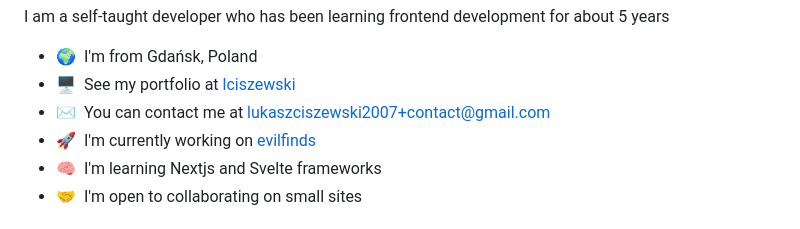
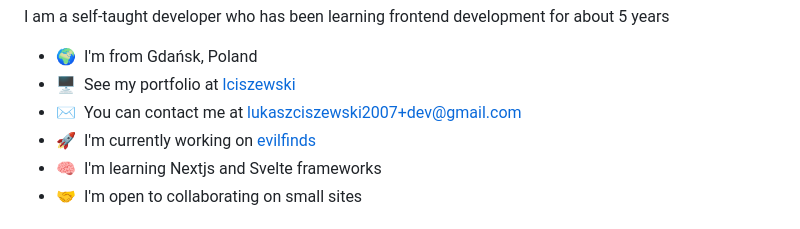
Before and after one commit to lciszewski27/lciszewski27, a Markdown page: README.md, the part around the change. GitHub-like rendering.

```diff
--- a/README.md
+++ b/README.md
@@ -8,7 +8,7 @@ I am a self-taught developer who has been learning frontend development for abou
 
 * 🌍  I'm from Gdańsk, Poland
 * 🖥️  See my portfolio at [lciszewski](http://lciszewski.pages.dev)
-* ✉️  You can contact me at [lukaszciszewski2007+contact@gmail.com](mailto:lukaszciszewski2007+contact@gmail.com)
+* ✉️  You can contact me at [lukaszciszewski2007+dev@gmail.com](mailto:lukaszciszewski2007+dev@gmail.com)
 * 🚀  I'm currently working on [evilfinds](https://www.instagram.com/evilfiends/)
 * 🧠  I'm learning Nextjs and Svelte frameworks
 * 🤝  I'm open to collaborating on small sites
```
